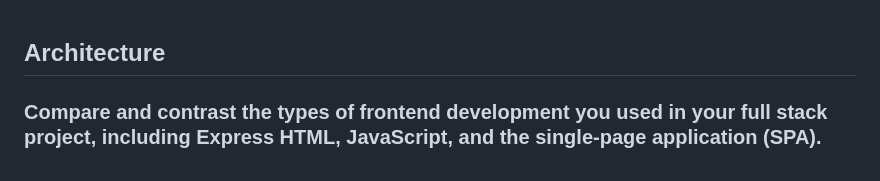
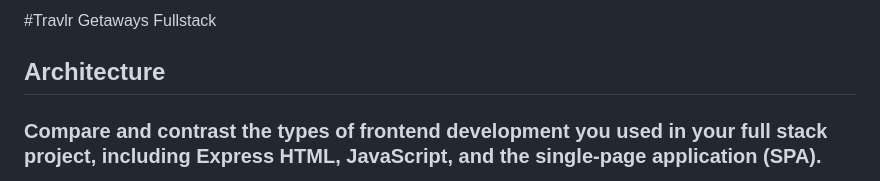
Before and after one commit to Mujanov3737/Fullstack-MEAN, a Markdown page: README.md, the part around the change. GitHub-like rendering.

```diff
--- a/README.md
+++ b/README.md
@@ -1,3 +1,4 @@
+#Travlr Getaways Fullstack
 ## Architecture
 ### Compare and contrast the types of frontend development you used in your full stack project, including Express HTML, JavaScript, and the single-page application (SPA).
 Initially, the webpages presented to the user were static HTML format, stylized with a CSS stylesheet, and delivered through the help of the Express.js framework. These files were stored in the public directory, so a user could enter the protocol, domain, and file name to access these HTML files from the server and have them displayed in the browser. Further in the development, the MVC or model-view-controller pattern was implemented in order to better organize the serving of these webpages (separation of concerns). The view portion contained the refactored handlebar templates containing the HTML code to be presented to the user. Routes are used to map HTTP requests to the controller, which then handles how and what to retrieve from the view to present to the user.
```
